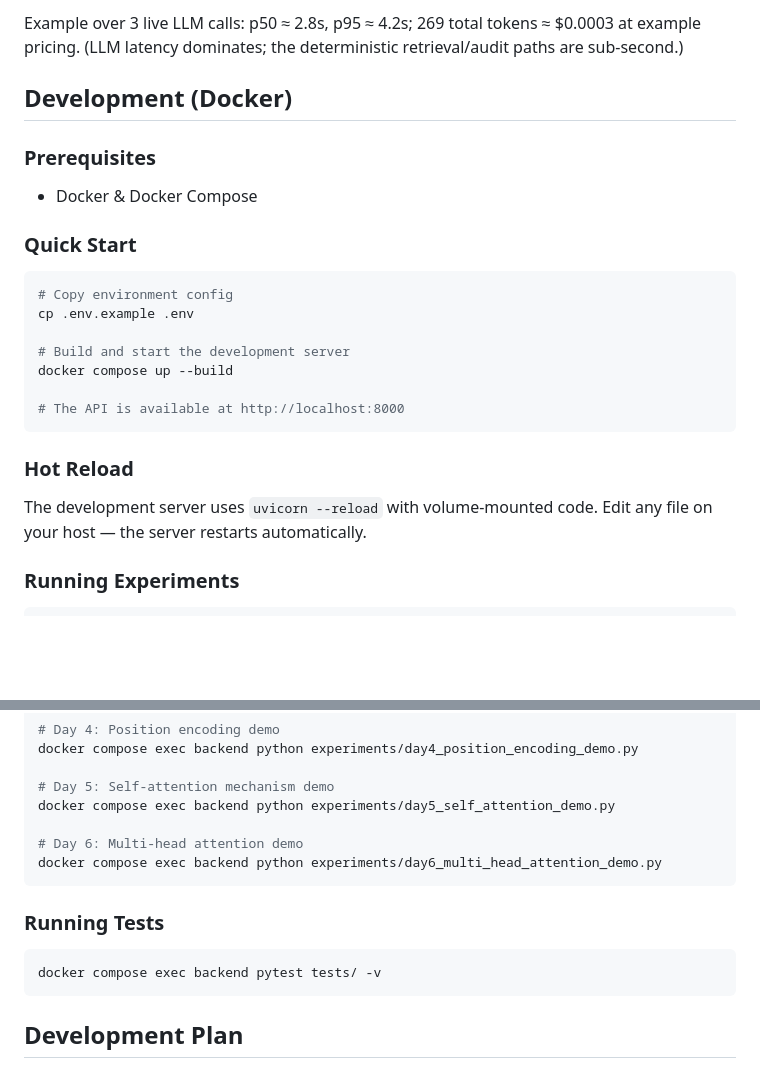
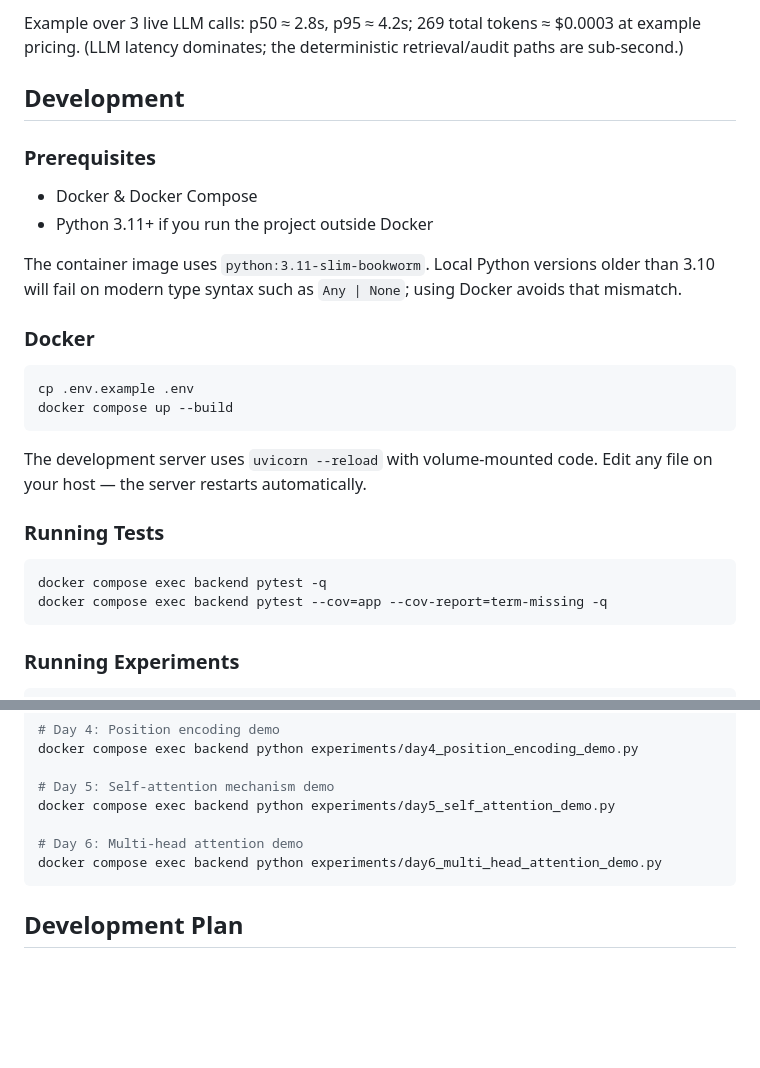
Before and after one commit to Suffocated-Cat/career-agent-rag, a Markdown page: README.md, 2 parts joined by grey strips. GitHub-like rendering; blank space fills up the shorter version.

````diff
--- a/README.md
+++ b/README.md
@@ -313,27 +363,30 @@ This catches real drift: on a live grounded report the judge scored coverage and
 
 Example over 3 live LLM calls: p50 ≈ 2.8s, p95 ≈ 4.2s; 269 total tokens ≈ $0.0003 at example pricing. (LLM latency dominates; the deterministic retrieval/audit paths are sub-second.)
 
-## Development (Docker)
+## Development
 
 ### Prerequisites
 
 - Docker & Docker Compose
+- Python 3.11+ if you run the project outside Docker
 
-### Quick Start
+The container image uses `python:3.11-slim-bookworm`. Local Python versions older than 3.10 will fail on modern type syntax such as `Any | None`; using Docker avoids that mismatch.
+
+### Docker
 
 ```bash
-# Copy environment config
 cp .env.example .env
-
-# Build and start the development server
 docker compose up --build
-
-# The API is available at http://localhost:8000
 ```
 
-### Hot Reload
+The development server uses `uvicorn --reload` with volume-mounted code. Edit any file on your host — the server restarts automatically.
 
-The development server uses `uvicorn --reload` with volume-mounted code. Edit any file on your host — the server restarts automatically.
+### Running Tests
+
+```bash
+docker compose exec backend pytest -q
+docker compose exec backend pytest --cov=app --cov-report=term-missing -q
+```
 
 ### Running Experiments
 
@@ -357,12 +410,6 @@ docker compose exec backend python experiments/day5_self_attention_demo.py
 docker compose exec backend python experiments/day6_multi_head_attention_demo.py
 ```
 
-### Running Tests
-
-```bash
-docker compose exec backend pytest tests/ -v
-```
-
 ## Development Plan
 
 See the 4-week development schedule for the full roadmap covering:
````
Also changed, not shown: other parts of README.md (+52 -2 lines).
